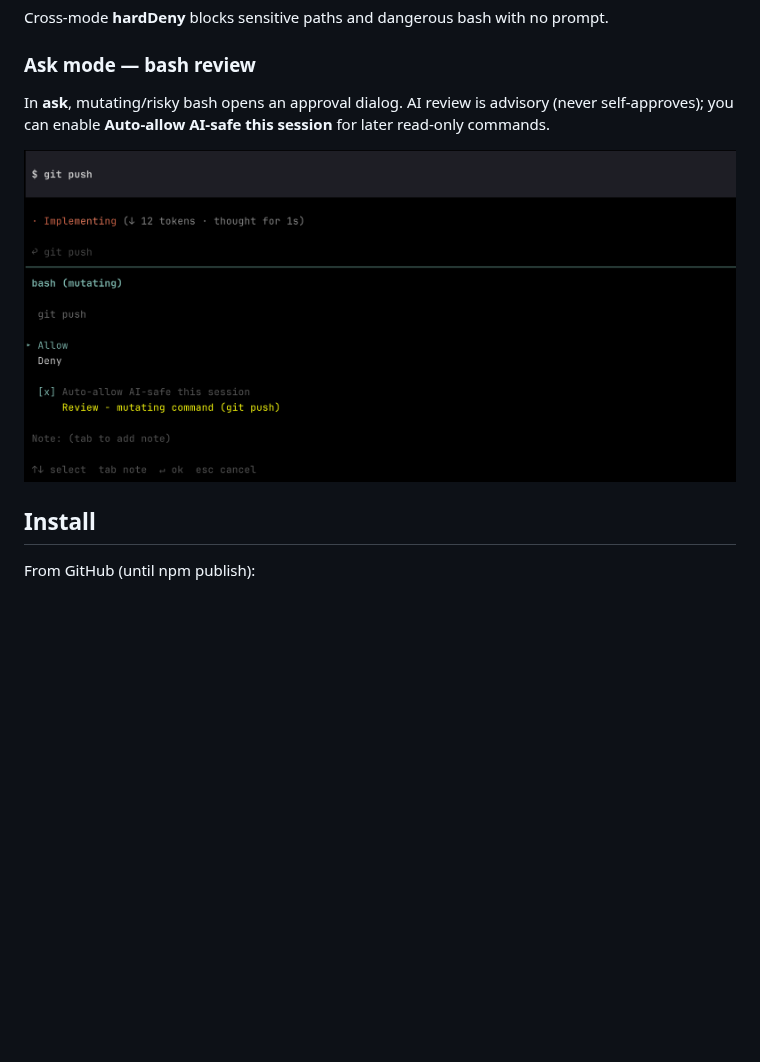
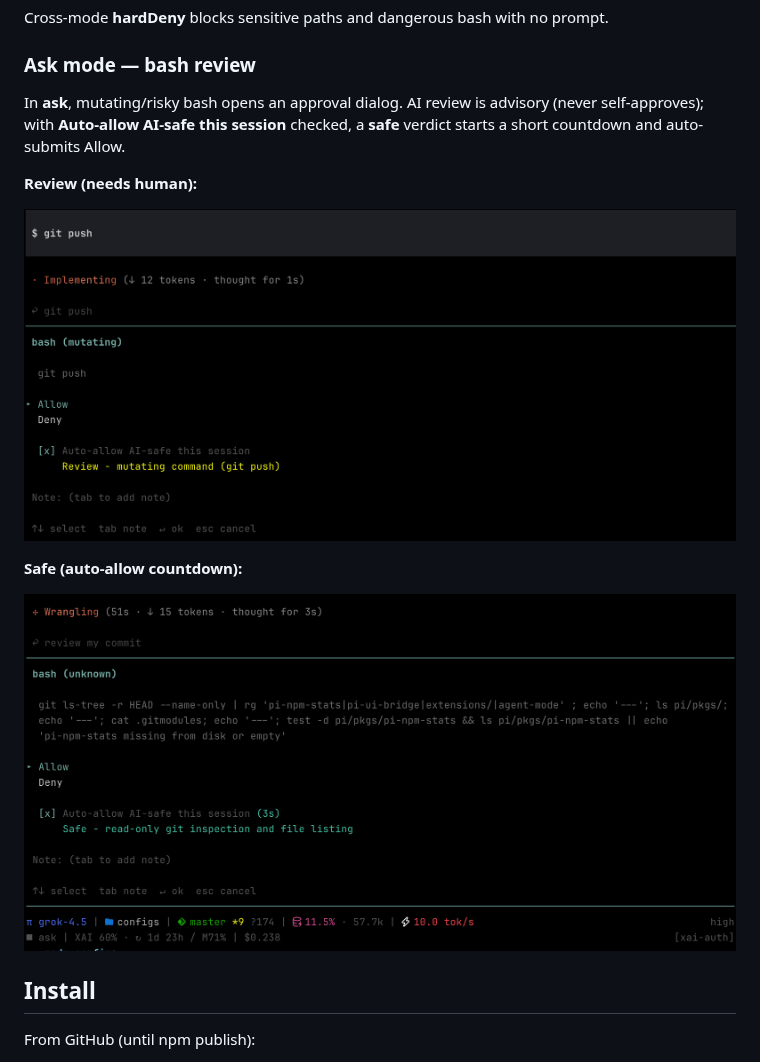
Before and after one commit to ouzhenkun/pi-run-mode, a Markdown page: README.md, the part around the change. Rendered like a GitHub page; pictures changed too: assets/ask-bash-safe-auto.png (added); blank space fills up the shorter version.

Commit message:
docs: add AI-safe auto-allow countdown screenshot
Pair with the mutating review shot to show both ask-mode bash paths.

```diff
--- a/README.md
+++ b/README.md
@@ -20,9 +20,15 @@ Cross-mode **hardDeny** blocks sensitive paths and dangerous bash with no prompt
 
 ### Ask mode — bash review
 
-In **ask**, mutating/risky bash opens an approval dialog. AI review is advisory (never self-approves); you can enable **Auto-allow AI-safe this session** for later read-only commands.
+In **ask**, mutating/risky bash opens an approval dialog. AI review is advisory (never self-approves); with **Auto-allow AI-safe this session** checked, a **safe** verdict starts a short countdown and auto-submits Allow.
 
-![ask mode bash review dialog](assets/ask-bash-review.png)
+**Review (needs human):**
+
+![ask mode bash review — mutating needs approval](assets/ask-bash-review.png)
+
+**Safe (auto-allow countdown):**
+
+![ask mode bash review — AI-safe auto-allow](assets/ask-bash-safe-auto.png)
 
 ## Install
 
```
